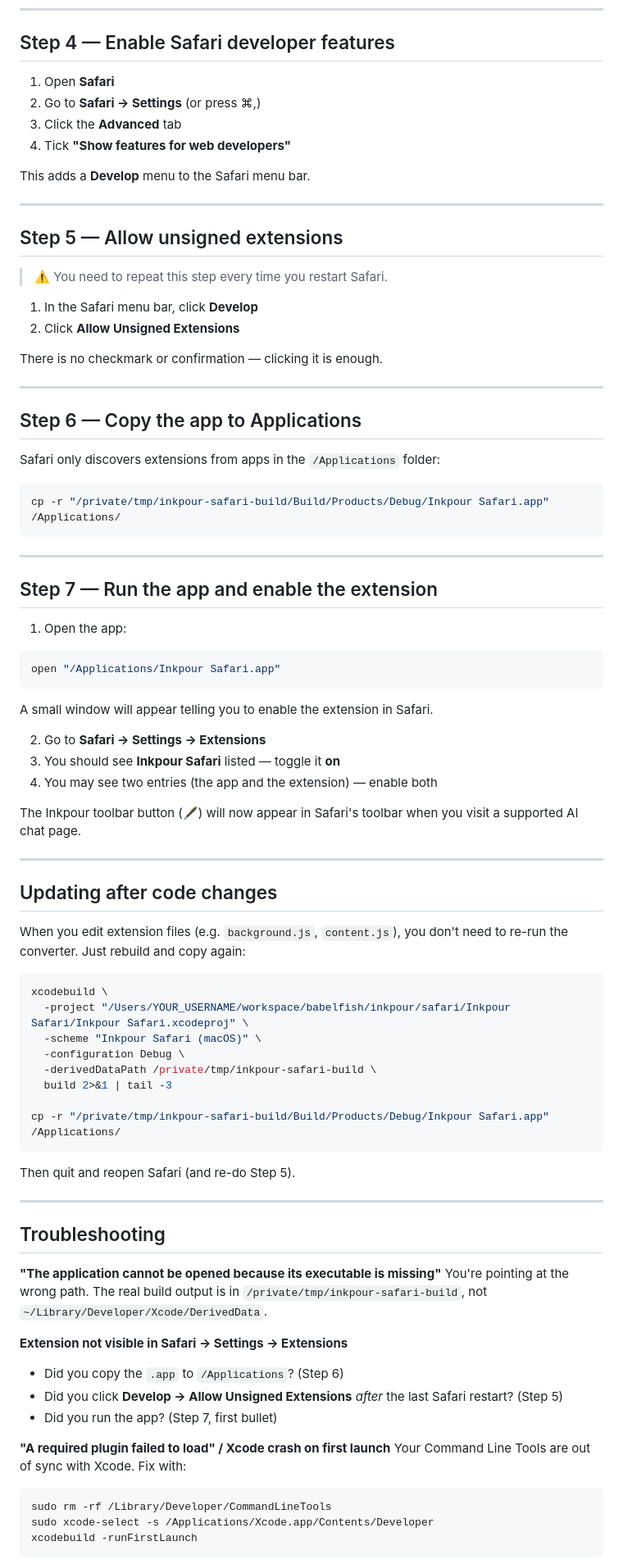
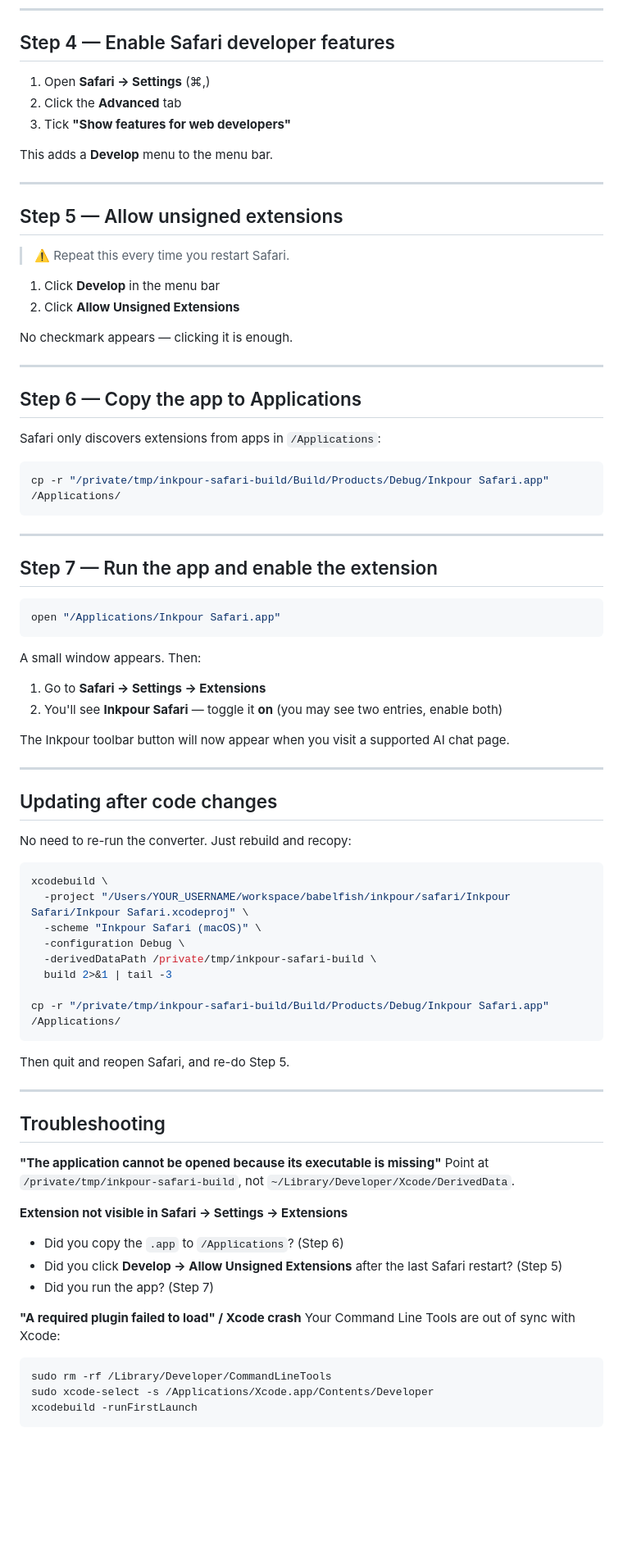
Before and after one commit to tronicum/inkpour, a Markdown page: safari/XCODE_GUIDE.md, the part around one of its changes. Shown at 82% size. GitHub-like rendering; blank space fills up the shorter version.

Commit message:
docs: trim XCODE_GUIDE — local use only, drop App Store section

````diff
--- a/safari/XCODE_GUIDE.md
+++ b/safari/XCODE_GUIDE.md
@@ -95,29 +80,28 @@ Use whichever scheme contains `macOS` in the `-scheme` flag above.
 
 ## Step 4 — Enable Safari developer features
 
-1. Open **Safari**
-2. Go to **Safari → Settings** (or press ⌘,)
-3. Click the **Advanced** tab
-4. Tick **"Show features for web developers"**
+1. Open **Safari → Settings** (⌘,)
+2. Click the **Advanced** tab
+3. Tick **"Show features for web developers"**
 
-This adds a **Develop** menu to the Safari menu bar.
+This adds a **Develop** menu to the menu bar.
 
 ---
 
 ## Step 5 — Allow unsigned extensions
 
-> ⚠️ You need to repeat this step every time you restart Safari.
+> ⚠️ Repeat this every time you restart Safari.
 
-1. In the Safari menu bar, click **Develop**
+1. Click **Develop** in the menu bar
 2. Click **Allow Unsigned Extensions**
 
-There is no checkmark or confirmation — clicking it is enough.
+No checkmark appears — clicking it is enough.
 
 ---
 
 ## Step 6 — Copy the app to Applications
 
-Safari only discovers extensions from apps in the `/Applications` folder:
+Safari only discovers extensions from apps in `/Applications`:
 
 ```bash
 cp -r "/private/tmp/inkpour-safari-build/Build/Products/Debug/Inkpour Safari.app" /Applications/
@@ -127,24 +111,22 @@ cp -r "/private/tmp/inkpour-safari-build/Build/Products/Debug/Inkpour Safari.app
 
 ## Step 7 — Run the app and enable the extension
 
-1. Open the app:
 ```bash
 open "/Applications/Inkpour Safari.app"
 ```
 
-A small window will appear telling you to enable the extension in Safari.
+A small window appears. Then:
 
-2. Go to **Safari → Settings → Extensions**
-3. You should see **Inkpour Safari** listed — toggle it **on**
-4. You may see two entries (the app and the extension) — enable both
+1. Go to **Safari → Settings → Extensions**
+2. You'll see **Inkpour Safari** — toggle it **on** (you may see two entries, enable both)
 
-The Inkpour toolbar button (🖋) will now appear in Safari's toolbar when you visit a supported AI chat page.
+The Inkpour toolbar button will now appear when you visit a supported AI chat page.
 
 ---
 
 ## Updating after code changes
 
-When you edit extension files (e.g. `background.js`, `content.js`), you don't need to re-run the converter. Just rebuild and copy again:
+No need to re-run the converter. Just rebuild and recopy:
 
 ```bash
 xcodebuild \
@@ -157,22 +139,22 @@ xcodebuild \
 cp -r "/private/tmp/inkpour-safari-build/Build/Products/Debug/Inkpour Safari.app" /Applications/
 ```
 
-Then quit and reopen Safari (and re-do Step 5).
+Then quit and reopen Safari, and re-do Step 5.
 
 ---
 
 ## Troubleshooting
 
 **"The application cannot be opened because its executable is missing"**
-You're pointing at the wrong path. The real build output is in `/private/tmp/inkpour-safari-build`, not `~/Library/Developer/Xcode/DerivedData`.
+Point at `/private/tmp/inkpour-safari-build`, not `~/Library/Developer/Xcode/DerivedData`.
 
 **Extension not visible in Safari → Settings → Extensions**
 - Did you copy the `.app` to `/Applications`? (Step 6)
-- Did you click **Develop → Allow Unsigned Extensions** *after* the last Safari restart? (Step 5)
-- Did you run the app? (Step 7, first bullet)
+- Did you click **Develop → Allow Unsigned Extensions** after the last Safari restart? (Step 5)
+- Did you run the app? (Step 7)
 
-**"A required plugin failed to load" / Xcode crash on first launch**
-Your Command Line Tools are out of sync with Xcode. Fix with:
+**"A required plugin failed to load" / Xcode crash**
+Your Command Line Tools are out of sync with Xcode:
 ```bash
 sudo rm -rf /Library/Developer/CommandLineTools
 sudo xcode-select -s /Applications/Xcode.app/Contents/Developer
````
Also changed, not shown: other parts of safari/XCODE_GUIDE.md (+9 -32 lines).
